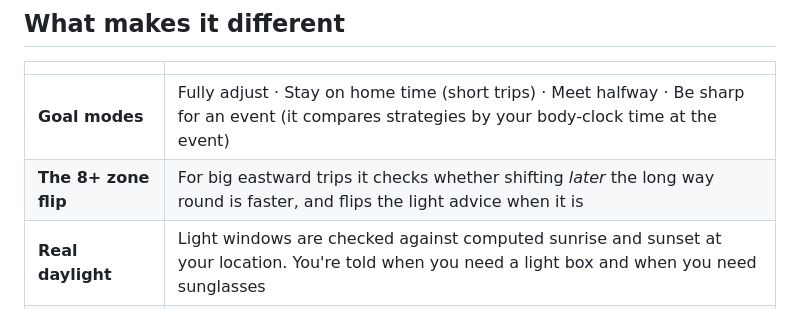
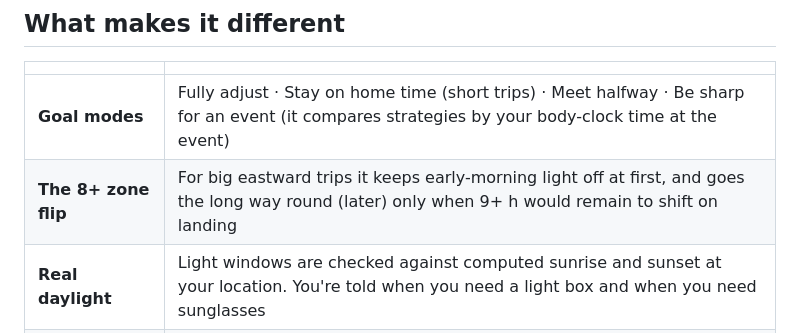
Before and after one commit to WTRV-0/jet-lag-calculator, a Markdown page: README.md, the part around the change. Drawn GitHub-style.

Commit message:
README: describe the 8+ zone rule accurately
Co-Authored-By: Claude Opus 5.5 <noreply@anthropic.com>
Claude-Session: https://claude.ai/code/session_01JaLpV3h79uQyNBWWYuVqsr

```diff
--- a/README.md
+++ b/README.md
@@ -14,7 +14,7 @@ Enter your route, flight times and usual sleep schedule. You get a day-by-day pl
 | | |
 |---|---|
 | **Goal modes** | Fully adjust · Stay on home time (short trips) · Meet halfway · Be sharp for an event (it compares strategies by your body-clock time at the event) |
-| **The 8+ zone flip** | For big eastward trips it checks whether shifting *later* the long way round is faster, and flips the light advice when it is |
+| **The 8+ zone flip** | For big eastward trips it keeps early-morning light off at first, and goes the long way round (later) only when 9+ h would remain to shift on landing |
 | **Real daylight** | Light windows are checked against computed sunrise and sunset at your location. You're told when you need a light box and when you need sunglasses |
 | **Flight plan** | In-flight sleep and wake windows lined up with destination night |
 | **"Right now" panel** | Open it mid-trip to see what to do at this moment and what's next |
```
